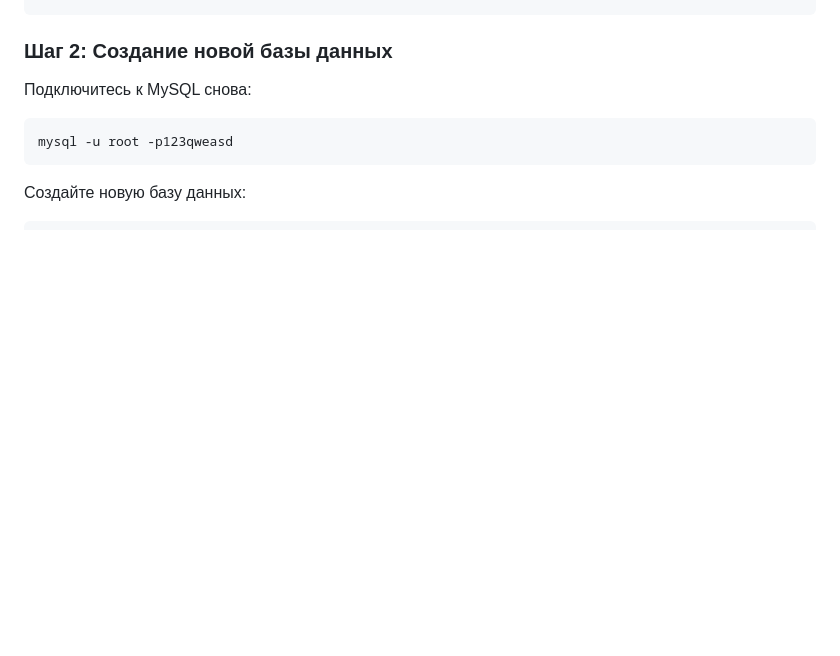
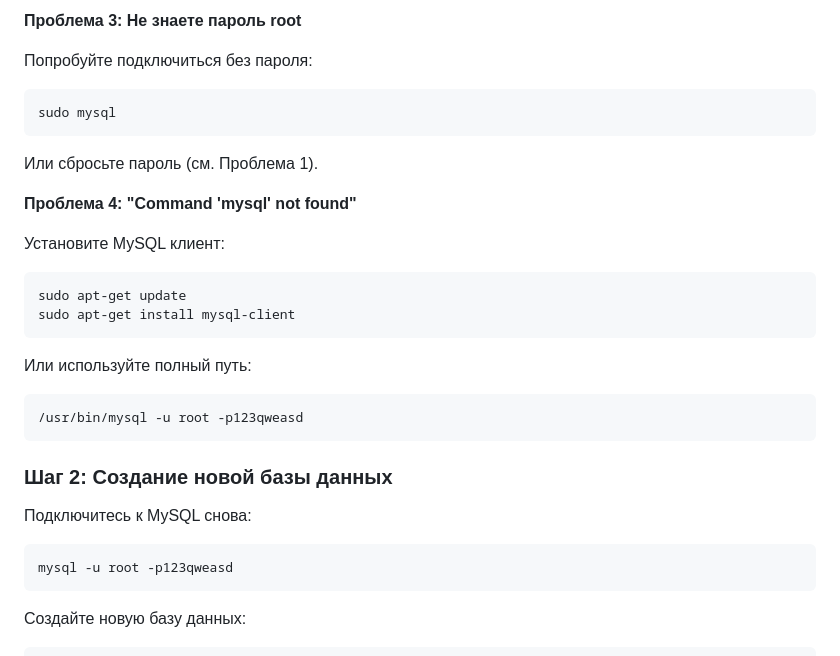
Before and after one commit to JEESUScrised/PHP, a Markdown page: deploy/README.md, the part around one of its changes. Drawn GitHub-style; blank space fills up the shorter version.

````diff
--- a/deploy/README.md
+++ b/deploy/README.md
@@ -26,3 +101,26 @@ EXIT;
+**Проблема 3: Не знаете пароль root**
+
+Попробуйте подключиться без пароля:
+
+```bash
+sudo mysql
+```
+
+Или сбросьте пароль (см. Проблема 1).
+
+**Проблема 4: "Command 'mysql' not found"**
+
+Установите MySQL клиент:
+
+```bash
+sudo apt-get update
+sudo apt-get install mysql-client
+```
+
+Или используйте полный путь:
+
+```bash
+/usr/bin/mysql -u root -p123qweasd
 ```
 
 ### Шаг 2: Создание новой базы данных
````
Also changed, not shown: other parts of deploy/README.md (+135 -6 lines).
